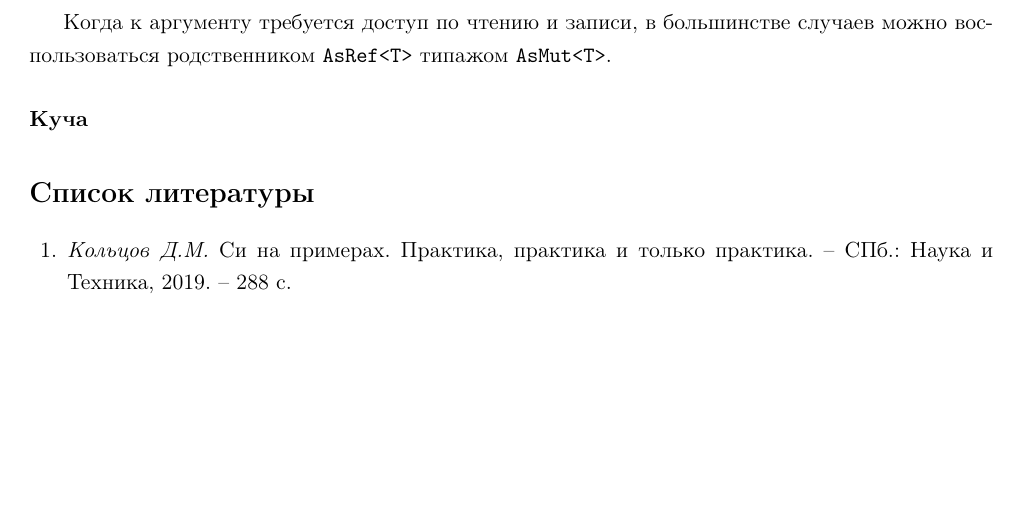
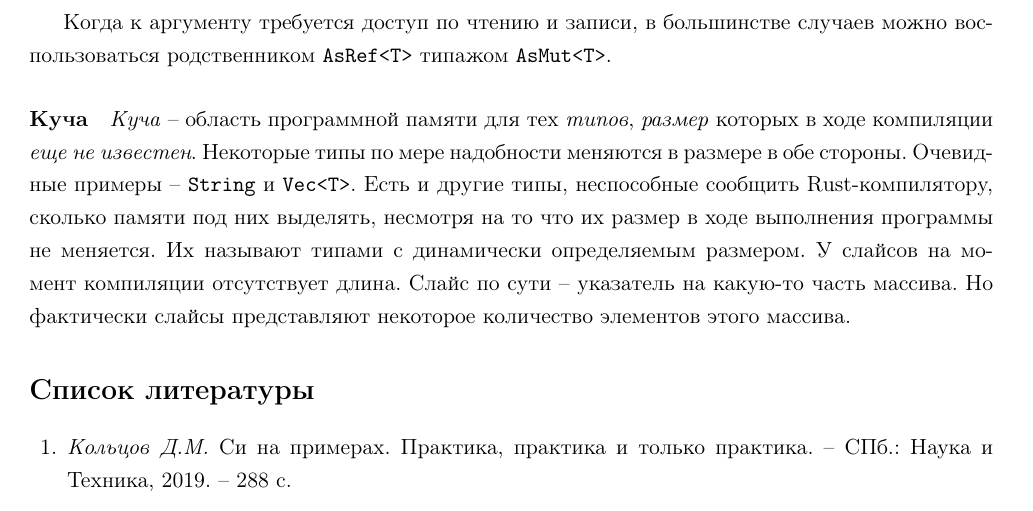
Before and after one commit to LeorFinkelberg/Cheat_sheet_Rust, a LaTeX document (cheat_sheet_rust.tex): part of page 32 of 32, cut so that both start at the same text, the shorter picture padded with empty space. The pictures show the PDF file cheat_sheet_rust.pdf that the author committed with the source.

Commit message:
chore: add remarks about heap

```diff
--- a/cheat_sheet_rust.tex
+++ b/cheat_sheet_rust.tex
@@ -1765,9 +1765,9 @@ fn is_strong<T: AsRef<str>>(
 Когда к аргументу требуется доступ по чтению и записи, в большинстве случаев можно воспользоваться родственником \verb|AsRef<T>| типажом \verb|AsMut<T>|.
 
 
-
-
 \paragraph{Куча}
+
+\emph{Куча} -- область программной памяти для тех \emph{типов}, \emph{размер} которых в ходе компиляции \emph{еще не известен}. Некоторые типы по мере надобности меняются в размере в обе стороны. Очевидные примеры -- \verb|String| и \verb|Vec<T>|. Есть и другие типы, неспособные сообщить Rust-компилятору, сколько памяти под них выделять, несмотря на то что их размер в ходе выполнения программы не меняется. Их называют типами с динамически определяемым размером. У слайсов на момент компиляции отсутствует длина. Слайс по сути -- указатель на какую-то часть массива. Но фактически слайсы представляют некоторое количество элементов этого массива.
 
 
 
```
Also changed, not shown: cheat_sheet_rust.pdf.
